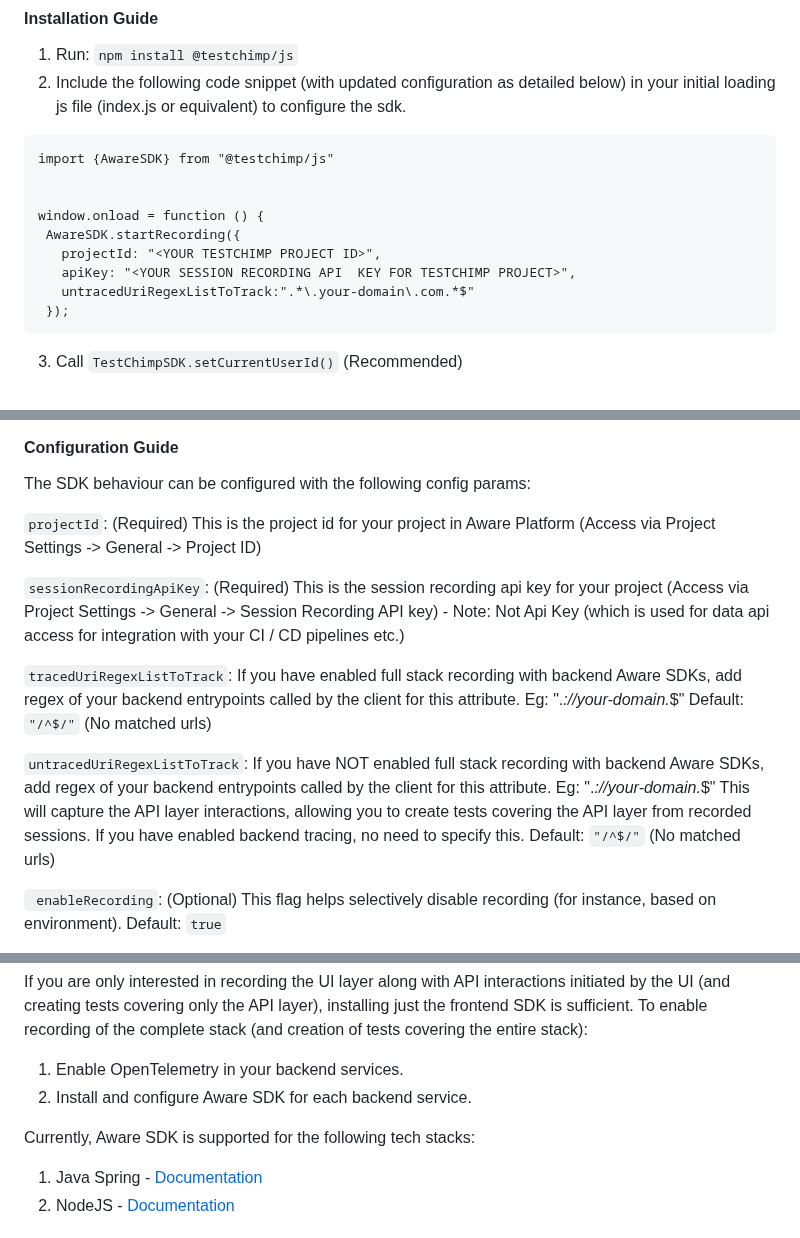
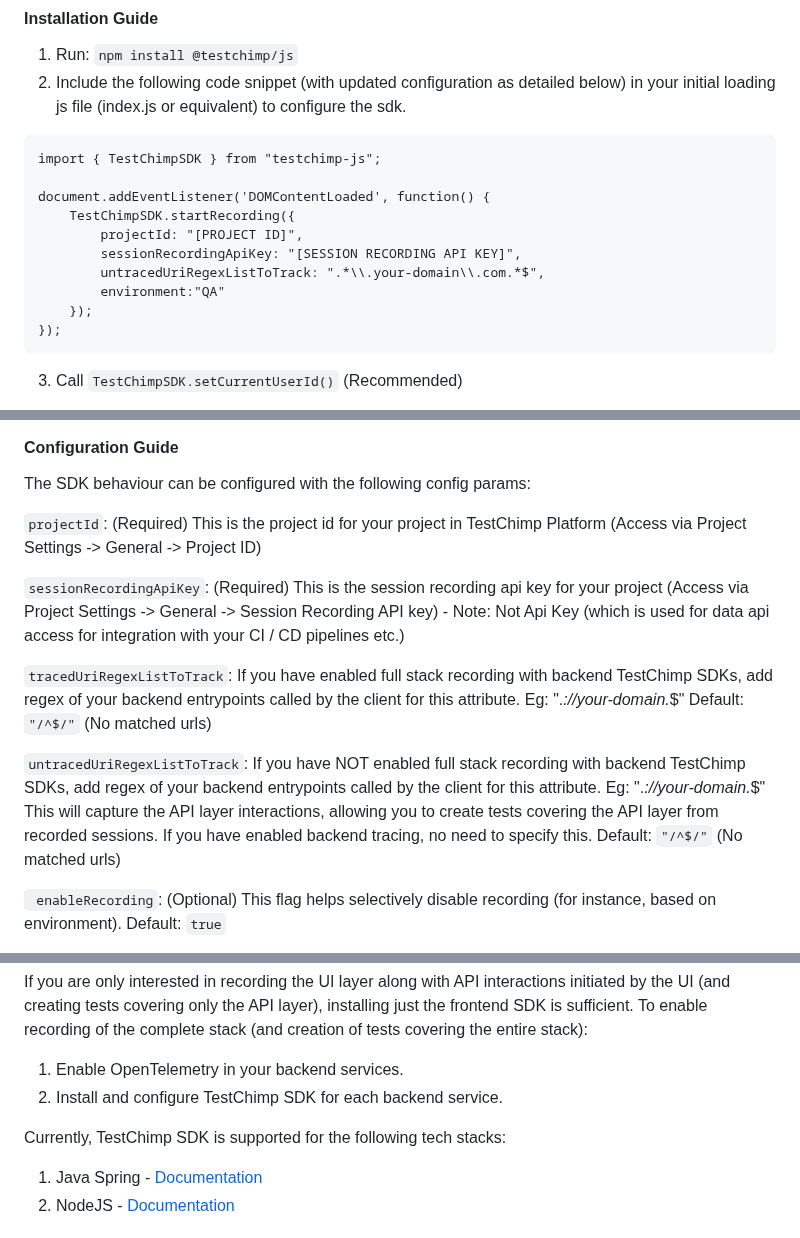
Before and after one commit to awarelabshq/testchimp-sdk, a Markdown page: README.md, 3 parts joined by grey strips. Drawn GitHub-style.

````diff
--- a/README.md
+++ b/README.md
@@ -28,15 +28,16 @@ The sdk is organized as follows:
 2) Include the following code snippet (with updated configuration as detailed below) in your initial loading js file (index.js or equivalent) to configure the sdk.
 
 ```
-import {AwareSDK} from "@testchimp/js"
+import { TestChimpSDK } from "testchimp-js";
 
-
-window.onload = function () {
- AwareSDK.startRecording({
-   projectId: "<YOUR TESTCHIMP PROJECT ID>",
-   apiKey: "<YOUR SESSION RECORDING API  KEY FOR TESTCHIMP PROJECT>",
-   untracedUriRegexListToTrack:".*\.your-domain\.com.*$"
- });
+document.addEventListener('DOMContentLoaded', function() {
+    TestChimpSDK.startRecording({
+        projectId: "[PROJECT ID]",
+        sessionRecordingApiKey: "[SESSION RECORDING API KEY]",
+        untracedUriRegexListToTrack: ".*\\.your-domain\\.com.*$",
+        environment:"QA"
+    });
+});
 ```
 
 3) Call ```TestChimpSDK.setCurrentUserId()``` (Recommended)
@@ -51,13 +52,13 @@ window.onload = function () {
 
 The SDK behaviour can be configured with the following config params:
 
-```projectId```: (Required) This is the project id for your project in Aware Platform (Access via Project Settings -> General -> Project ID)
+```projectId```: (Required) This is the project id for your project in TestChimp Platform (Access via Project Settings -> General -> Project ID)
 
 ```sessionRecordingApiKey```: (Required) This is the session recording api key for your project (Access via Project Settings -> General -> Session Recording API key) - Note: Not Api Key (which is used for data api access for integration with your CI / CD pipelines etc.)
 
-```tracedUriRegexListToTrack```: If you have enabled full stack recording with backend Aware SDKs, add regex of your backend entrypoints called by the client for this attribute. Eg:  ".*://your-domain.*$" Default: ```"/^$/"``` (No matched urls)
+```tracedUriRegexListToTrack```: If you have enabled full stack recording with backend TestChimp SDKs, add regex of your backend entrypoints called by the client for this attribute. Eg:  ".*://your-domain.*$" Default: ```"/^$/"``` (No matched urls)
 
-```untracedUriRegexListToTrack```: If you have NOT enabled full stack recording with backend Aware SDKs, add regex of your backend entrypoints called by the client for this attribute. Eg:  ".*://your-domain.*$" This will capture the API layer interactions, allowing you to create tests covering the API layer from recorded sessions. If you have enabled backend tracing, no need to specify this. Default: ```"/^$/"``` (No matched urls)
+```untracedUriRegexListToTrack```: If you have NOT enabled full stack recording with backend TestChimp SDKs, add regex of your backend entrypoints called by the client for this attribute. Eg:  ".*://your-domain.*$" This will capture the API layer interactions, allowing you to create tests covering the API layer from recorded sessions. If you have enabled backend tracing, no need to specify this. Default: ```"/^$/"``` (No matched urls)
 
 ``` enableRecording```: (Optional) This flag helps selectively disable recording (for instance, based on environment). Default: ```true```
 
@@ -77,9 +78,9 @@ The SDK behaviour can be configured with the following config params:
 
 If you are only interested in recording the UI layer along with API interactions initiated by the UI (and creating tests covering only the API layer), installing just the frontend SDK is sufficient. To enable recording of the complete stack (and creation of tests covering the entire stack):
 1. Enable OpenTelemetry in your backend services.
-2. Install and configure Aware SDK for each backend service.
+2. Install and configure TestChimp SDK for each backend service.
 
-Currently, Aware SDK is supported for the following tech stacks:
+Currently, TestChimp SDK is supported for the following tech stacks:
 1. Java Spring - [Documentation](https://github.com/awarelabshq/testchimp-sdk/tree/main/backend/java-spring#java-spring)
 2. NodeJS - [Documentation](https://github.com/awarelabshq/testchimp-sdk/tree/main/backend/nodejs#nodejs)
 
````
Also changed, not shown: other parts of README.md (+2 -2 lines).
